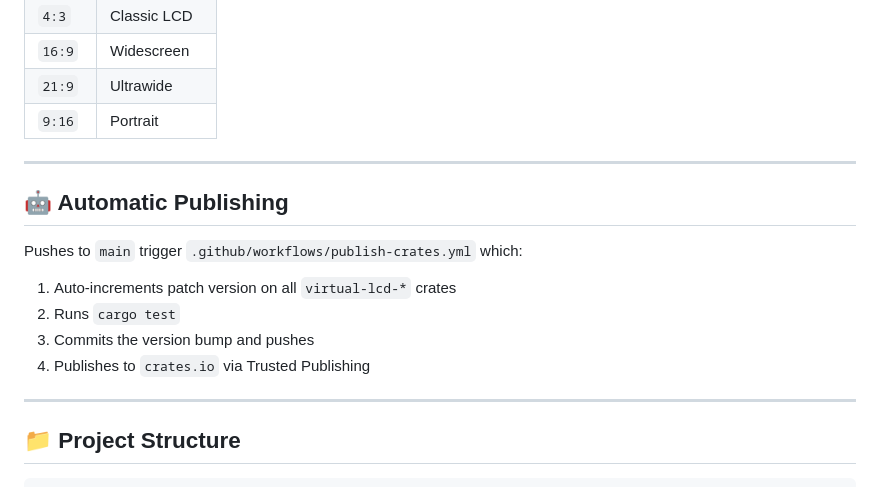
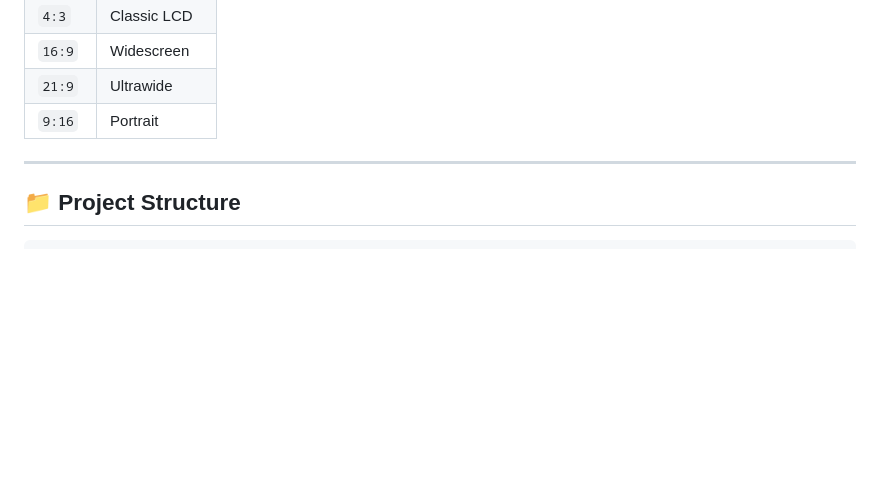
Before and after one commit to fhfelipefh/Virtual-LCD-Firmware-Simulator, a Markdown page: README.md, the part around the change. Rendered like a GitHub page; blank space fills up the shorter version.

Commit message:
docs: remove Automatic Publishing section from README.md
Co-authored-by: fhfelipefh <62291929+fhfelipefh@users.noreply.github.com>

````diff
--- a/README.md
+++ b/README.md
@@ -316,17 +316,6 @@ SVG frames in `frames/` are matched by aspect ratio at runtime:
 
 ---
 
-## 🤖 Automatic Publishing
-
-Pushes to `main` trigger `.github/workflows/publish-crates.yml` which:
-
-1. Auto-increments patch version on all `virtual-lcd-*` crates
-2. Runs `cargo test`
-3. Commits the version bump and pushes
-4. Publishes to `crates.io` via Trusted Publishing
-
----
-
 ## 📁 Project Structure
 
 ```text
````
